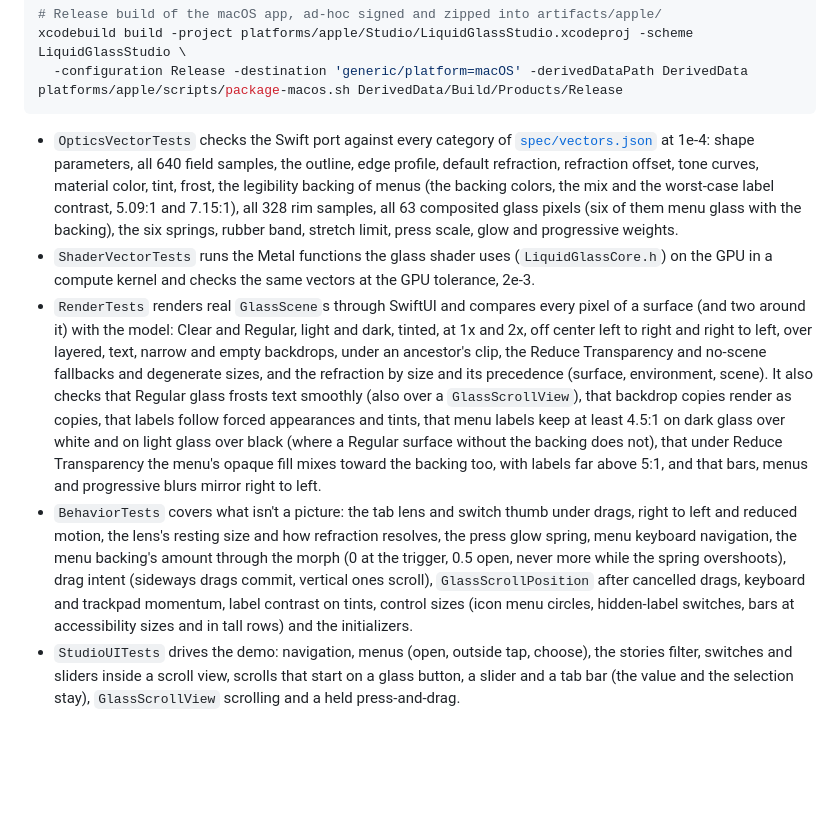
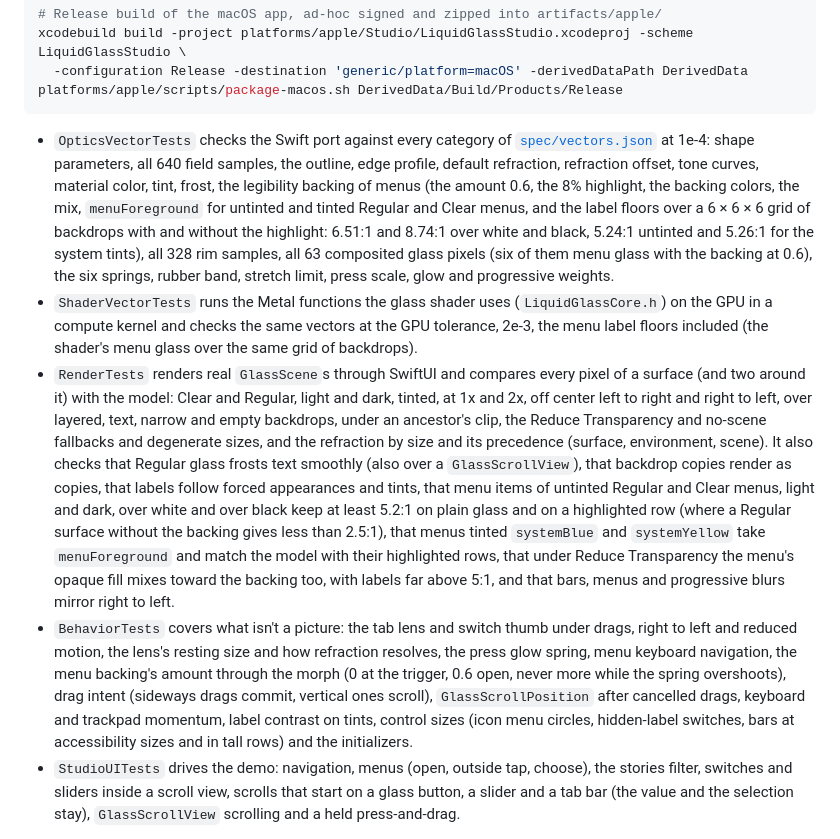
Before and after one commit to rookasrudzianskas/liquid-glass-mac-windows-ios-android, a Markdown page: docs/apple.md, the part around one of its changes. Drawn GitHub-style; blank space fills up the shorter version.

````diff
--- a/docs/apple.md
+++ b/docs/apple.md
@@ -438,10 +439,10 @@ xcodebuild build -project platforms/apple/Studio/LiquidGlassStudio.xcodeproj -sc
 platforms/apple/scripts/package-macos.sh DerivedData/Build/Products/Release
 ```
 
-- `OpticsVectorTests` checks the Swift port against every category of [`spec/vectors.json`](../spec/vectors.json) at 1e-4: shape parameters, all 640 field samples, the outline, edge profile, default refraction, refraction offset, tone curves, material color, tint, frost, the legibility backing of menus (the backing colors, the mix and the worst-case label contrast, 5.09:1 and 7.15:1), all 328 rim samples, all 63 composited glass pixels (six of them menu glass with the backing), the six springs, rubber band, stretch limit, press scale, glow and progressive weights.
-- `ShaderVectorTests` runs the Metal functions the glass shader uses (`LiquidGlassCore.h`) on the GPU in a compute kernel and checks the same vectors at the GPU tolerance, 2e-3.
-- `RenderTests` renders real `GlassScene`s through SwiftUI and compares every pixel of a surface (and two around it) with the model: Clear and Regular, light and dark, tinted, at 1x and 2x, off center left to right and right to left, over layered, text, narrow and empty backdrops, under an ancestor's clip, the Reduce Transparency and no-scene fallbacks and degenerate sizes, and the refraction by size and its precedence (surface, environment, scene). It also checks that Regular glass frosts text smoothly (also over a `GlassScrollView`), that backdrop copies render as copies, that labels follow forced appearances and tints, that menu labels keep at least 4.5:1 on dark glass over white and on light glass over black (where a Regular surface without the backing does not), that under Reduce Transparency the menu's opaque fill mixes toward the backing too, with labels far above 5:1, and that bars, menus and progressive blurs mirror right to left.
-- `BehaviorTests` covers what isn't a picture: the tab lens and switch thumb under drags, right to left and reduced motion, the lens's resting size and how refraction resolves, the press glow spring, menu keyboard navigation, the menu backing's amount through the morph (0 at the trigger, 0.5 open, never more while the spring overshoots), drag intent (sideways drags commit, vertical ones scroll), `GlassScrollPosition` after cancelled drags, keyboard and trackpad momentum, label contrast on tints, control sizes (icon menu circles, hidden-label switches, bars at accessibility sizes and in tall rows) and the initializers.
+- `OpticsVectorTests` checks the Swift port against every category of [`spec/vectors.json`](../spec/vectors.json) at 1e-4: shape parameters, all 640 field samples, the outline, edge profile, default refraction, refraction offset, tone curves, material color, tint, frost, the legibility backing of menus (the amount 0.6, the 8% highlight, the backing colors, the mix, `menuForeground` for untinted and tinted Regular and Clear menus, and the label floors over a 6 × 6 × 6 grid of backdrops with and without the highlight: 6.51:1 and 8.74:1 over white and black, 5.24:1 untinted and 5.26:1 for the system tints), all 328 rim samples, all 63 composited glass pixels (six of them menu glass with the backing at 0.6), the six springs, rubber band, stretch limit, press scale, glow and progressive weights.
+- `ShaderVectorTests` runs the Metal functions the glass shader uses (`LiquidGlassCore.h`) on the GPU in a compute kernel and checks the same vectors at the GPU tolerance, 2e-3, the menu label floors included (the shader's menu glass over the same grid of backdrops).
+- `RenderTests` renders real `GlassScene`s through SwiftUI and compares every pixel of a surface (and two around it) with the model: Clear and Regular, light and dark, tinted, at 1x and 2x, off center left to right and right to left, over layered, text, narrow and empty backdrops, under an ancestor's clip, the Reduce Transparency and no-scene fallbacks and degenerate sizes, and the refraction by size and its precedence (surface, environment, scene). It also checks that Regular glass frosts text smoothly (also over a `GlassScrollView`), that backdrop copies render as copies, that labels follow forced appearances and tints, that menu items of untinted Regular and Clear menus, light and dark, over white and over black keep at least 5.2:1 on plain glass and on a highlighted row (where a Regular surface without the backing gives less than 2.5:1), that menus tinted `systemBlue` and `systemYellow` take `menuForeground` and match the model with their highlighted rows, that under Reduce Transparency the menu's opaque fill mixes toward the backing too, with labels far above 5:1, and that bars, menus and progressive blurs mirror right to left.
+- `BehaviorTests` covers what isn't a picture: the tab lens and switch thumb under drags, right to left and reduced motion, the lens's resting size and how refraction resolves, the press glow spring, menu keyboard navigation, the menu backing's amount through the morph (0 at the trigger, 0.6 open, never more while the spring overshoots), drag intent (sideways drags commit, vertical ones scroll), `GlassScrollPosition` after cancelled drags, keyboard and trackpad momentum, label contrast on tints, control sizes (icon menu circles, hidden-label switches, bars at accessibility sizes and in tall rows) and the initializers.
 - `StudioUITests` drives the demo: navigation, menus (open, outside tap, choose), the stories filter, switches and sliders inside a scroll view, scrolls that start on a glass button, a slider and a tab bar (the value and the selection stay), `GlassScrollView` scrolling and a held press-and-drag.
 
 CI ([`.github/workflows/apple.yml`](../.github/workflows/apple.yml)) runs the package tests on macOS and the iOS Simulator, builds the [Hello, Glass example](../examples/swiftui/HelloGlass) for both, builds the Studio app for macOS in Release, runs its UI tests and uploads the packaged app.
````
Also changed, not shown: other parts of docs/apple.md (+4 -3 lines), docs/images/apple/ios-menu.png, 3 other files.
